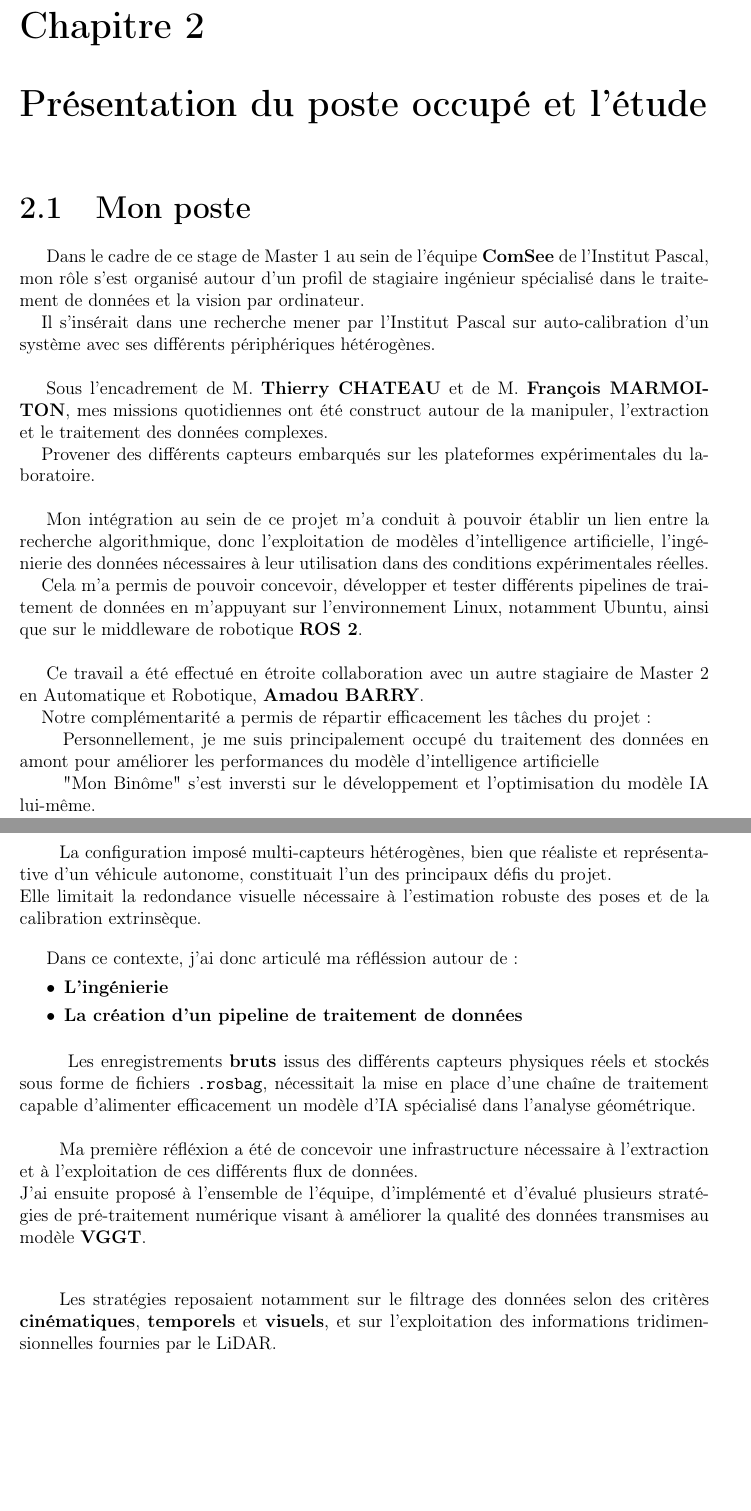
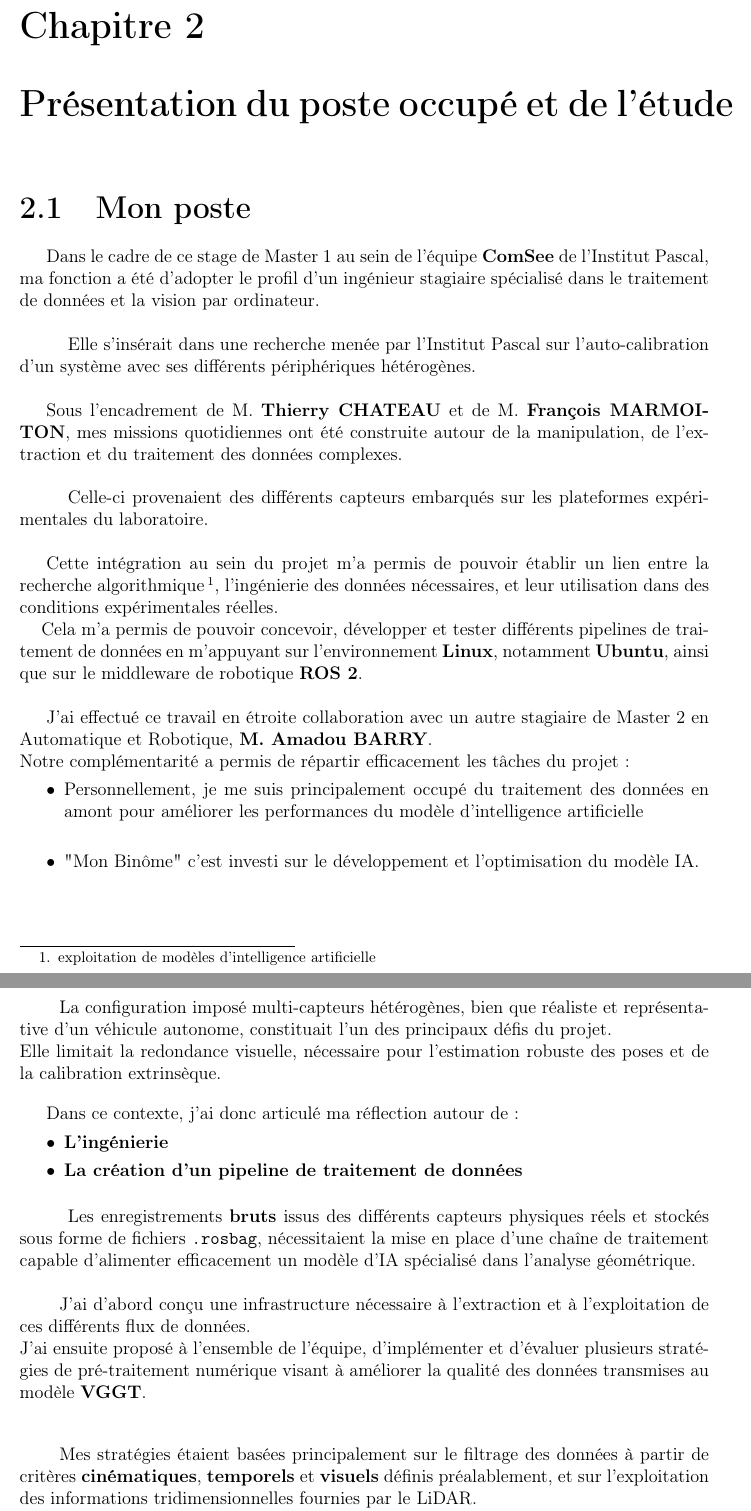
Before and after one commit to RhomDev/rapport-memoire-projet, a LaTeX document (rapport_stage_M1_2/rapport.tex): two parts of pages 11 and 13 of 64, joined at a grey line, cut so that both start at the same text, the shorter picture padded with empty space. Compiled offline with pdfLaTeX.

Commit message:
mj chapitre 2

```diff
--- a/rapport_stage_M1_2/rapport.tex
+++ b/rapport_stage_M1_2/rapport.tex
@@ -402,23 +402,27 @@ Les modalités incluaient :
 % ==============================================================================
 % DEUXIÈME PARTIE : LE POSTE OCCUPÉ ET L'ÉTUDE CONFIÉE
 % ==============================================================================
-\chapter{Présentation du poste occupé et l'étude}
+\chapter{Présentation du poste occupé et de l'étude}
 
 \section{Mon poste}
 
-Dans le cadre de ce stage de Master~1 au sein de l'équipe \textbf{ComSee} de l'Institut Pascal, mon rôle s'est organisé autour d'un profil de stagiaire ingénieur spécialisé dans le traitement de données et la vision par ordinateur.\\
-\hspace*{.5cm}Il s'insérait dans une recherche mener par l'Institut Pascal sur auto-calibration d'un système avec ses différents périphériques hétérogènes.\\
-
-Sous l'encadrement de M. \textbf{Thierry CHATEAU} et de M. \textbf{François MARMOITON}, mes missions quotidiennes ont été construct autour de la manipuler, l'extraction et le traitement des données complexes. \\
-\hspace*{.5cm}Provener des différents capteurs embarqués sur les plateformes expérimentales du laboratoire.\\
-
-Mon intégration au sein de ce projet m'a conduit à pouvoir établir un lien entre la recherche algorithmique, donc l'exploitation de modèles d'intelligence artificielle, l'ingénierie des données nécessaires à leur utilisation dans des conditions expérimentales réelles.\\
-\hspace*{.5cm}Cela m'a permis de pouvoir concevoir, développer et tester différents pipelines de traitement de données en m'appuyant sur l'environnement Linux, notamment Ubuntu, ainsi que sur le middleware de robotique \textbf{ROS~2}.\\
-
-Ce travail a été effectué en étroite collaboration avec un autre stagiaire de Master~2 en Automatique et Robotique, \textbf{Amadou BARRY}. \\
-\hspace*{.5cm}Notre complémentarité a permis de répartir efficacement les tâches du projet : \\
-\hspace*{1cm}Personnellement, je me suis principalement occupé du traitement des données en amont pour améliorer les performances du modèle d'intelligence artificielle\\
-\hspace*{1cm}"Mon Binôme" s'est inversti sur le développement et l'optimisation du modèle IA lui-même.
+Dans le cadre de ce stage de Master~1 au sein de l'équipe \textbf{ComSee} de l'Institut Pascal, ma fonction a été d'adopter le profil d'un ingénieur stagiaire spécialisé dans le traitement de données et la vision par ordinateur.\\
+
+\hspace*{.5cm}Elle s'insérait dans une recherche menée par l'Institut Pascal sur l'auto-calibration d'un système avec ses différents périphériques hétérogènes.\\
+
+Sous l'encadrement de M. \textbf{Thierry CHATEAU} et de M. \textbf{François MARMOITON}, mes missions quotidiennes ont été construite autour de la manipulation, de l'extraction et du traitement des données complexes. \\
+
+\hspace*{.5cm}Celle-ci provenaient des différents capteurs embarqués sur les plateformes expérimentales du laboratoire.\\
+
+Cette intégration au sein du projet m'a permis de pouvoir établir un lien entre la recherche algorithmique\footnote{exploitation de modèles d'intelligence artificielle}, l'ingénierie des données nécessaires, et leur utilisation dans des conditions expérimentales réelles.\\
+\hspace*{.5cm}Cela m'a permis de pouvoir concevoir, développer et tester différents pipelines de traitement de données en m'appuyant sur l'environnement \textbf{Linux}, notamment \textbf{Ubuntu}, ainsi que sur le middleware de robotique \textbf{ROS~2}.\\
+
+J'ai effectué ce travail en étroite collaboration avec un autre stagiaire de Master~2 en Automatique et Robotique, \textbf{M. Amadou BARRY}. \\
+Notre complémentarité a permis de répartir efficacement les tâches du projet :
+\begin{itemize}[label=\textbullet]
+    \item Personnellement, je me suis principalement occupé du traitement des données en amont pour améliorer les performances du modèle d'intelligence artificielle\\
+    \item "Mon Binôme" c'est investi sur le développement et l'optimisation du modèle IA.
+\end{itemize}
 
 \newpage
 
@@ -459,25 +464,25 @@ Cette architecture présentait une limitation importante pour la réalisation du
 \newpage
 
 \hspace*{.3cm}La configuration imposé multi-capteurs hétérogènes, bien que réaliste et représentative d’un véhicule autonome, constituait l’un des principaux défis du projet.\\
-Elle limitait la redondance visuelle nécessaire à l’estimation robuste des poses et de la calibration extrinsèque.
-
-\bigskip
-
-Dans ce contexte, j'ai donc articulé ma réfléssion autour de:
+Elle limitait la redondance visuelle, nécessaire pour l’estimation robuste des poses et de la calibration extrinsèque.
+
+\bigskip
+
+Dans ce contexte, j'ai donc articulé ma réflection autour de:
 \begin{itemize}[label=\textbullet]
     \item \textbf{L'ingénierie}
     \item \textbf{La création d'un pipeline de traitement de données}
 \end{itemize}
 \bigskip
 
-\hspace*{.5cm}Les enregistrements \textbf{bruts} issus des différents capteurs physiques réels et stockés sous forme de fichiers \texttt{.rosbag}, nécessitait la mise en place d'une chaîne de traitement capable d'alimenter efficacement un modèle d'IA spécialisé dans l'analyse géométrique.\\
-
-\hspace*{.3cm}Ma première réfléxion a été de concevoir une infrastructure nécessaire à l'extraction et à l'exploitation de ces différents flux de données.\\
-J'ai ensuite proposé à l'ensemble de l'équipe, d'implémenté et d'évalué plusieurs stratégies de pré-traitement numérique visant à améliorer la qualité des données transmises au modèle \textbf{VGGT}.\\
-
-\bigskip
-
-\hspace*{.3cm}Les stratégies reposaient notamment sur le filtrage des données selon des critères \textbf{cinématiques}, \textbf{temporels} et \textbf{visuels}, et sur l'exploitation des informations tridimensionnelles fournies par le LiDAR.\\
+\hspace*{.5cm}Les enregistrements \textbf{bruts} issus des différents capteurs physiques réels et stockés sous forme de fichiers \texttt{.rosbag}, nécessitaient la mise en place d'une chaîne de traitement capable d'alimenter efficacement un modèle d'IA spécialisé dans l'analyse géométrique.\\
+
+\hspace*{.3cm}J'ai d'abord conçu une infrastructure nécessaire à l'extraction et à l'exploitation de ces différents flux de données.\\
+J'ai ensuite proposé à l'ensemble de l'équipe, d'implémenter et d'évaluer plusieurs stratégies de pré-traitement numérique visant à améliorer la qualité des données transmises au modèle \textbf{VGGT}.\\
+
+\bigskip
+
+\hspace*{.3cm}Mes stratégies étaient basées principalement sur le filtrage des données à partir de critères \textbf{cinématiques}, \textbf{temporels} et \textbf{visuels} définis préalablement, et sur l'exploitation des informations tridimensionnelles fournies par le LiDAR.\\
 Les objectifs premiers étaient :
 \begin{itemize}[label=\textbullet]
     \item \textbf{limiter la redondance des données}
```
Also changed, not shown: rapport_stage_M1_2/rapport.tex (22 more changed lines), 5 other files.
